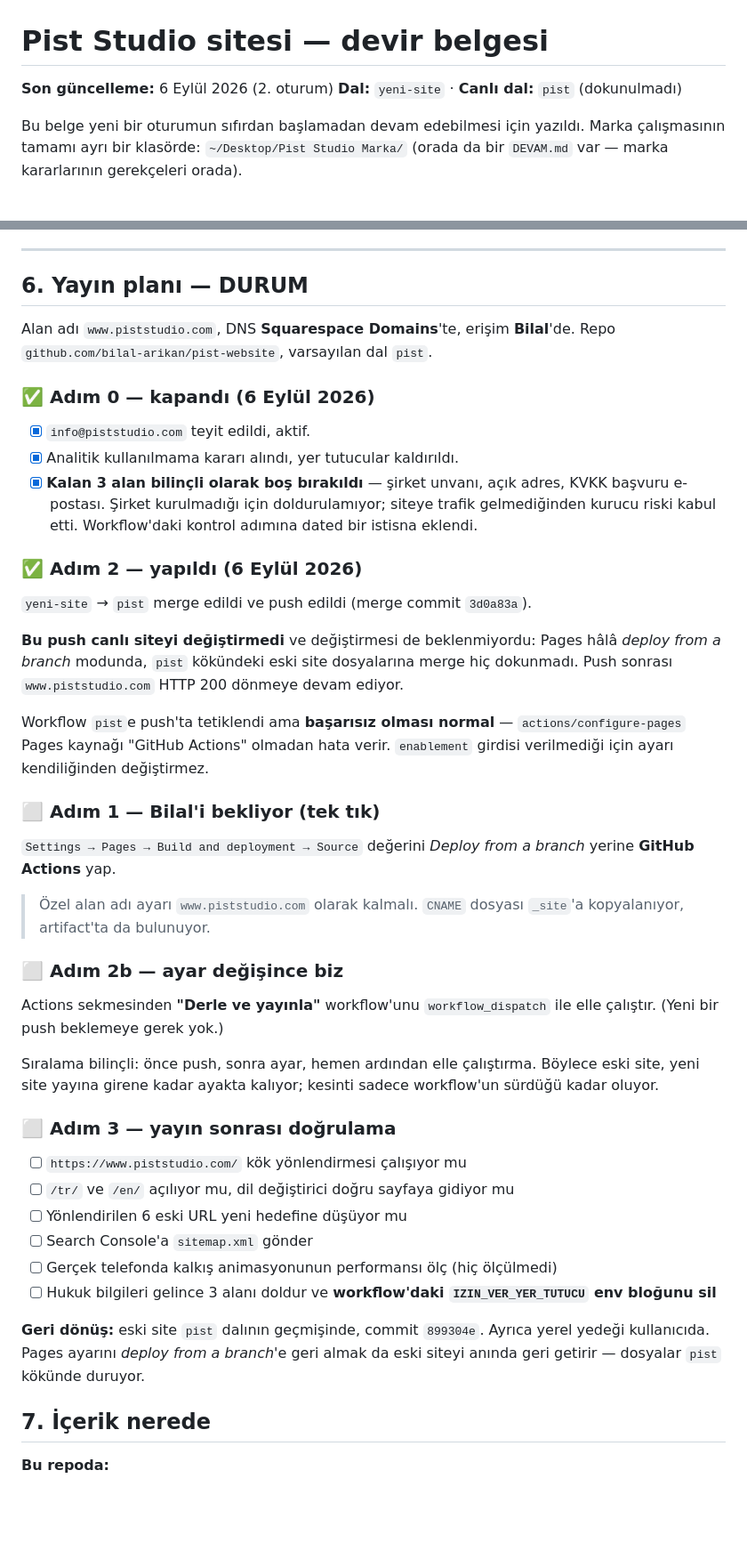
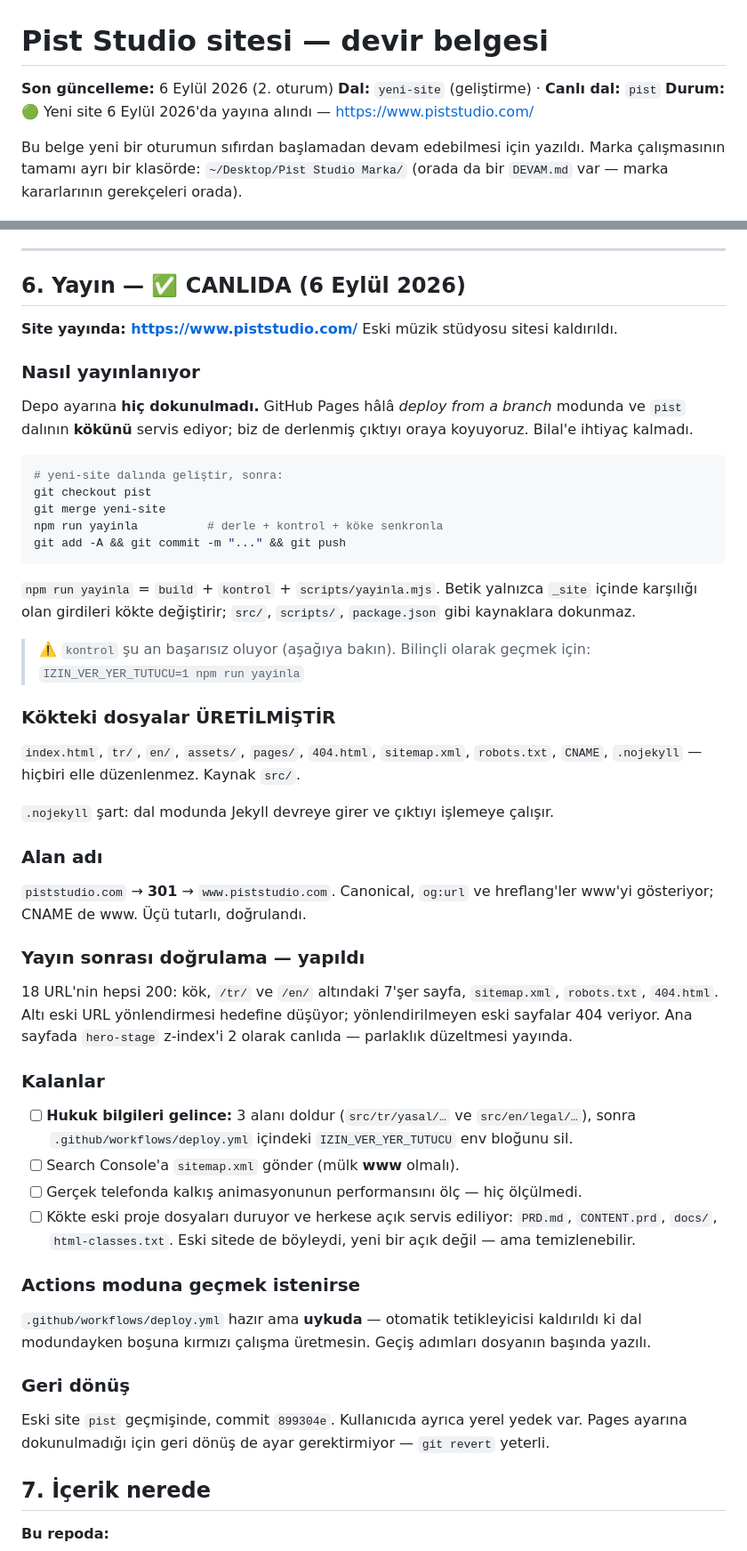
Before and after one commit to bilal-arikan/pist-website, a Markdown page: DEVAM.md, 2 parts joined by grey strips. Shown at 89% size. Drawn GitHub-style; blank space fills up the shorter version.

Commit message:
Devir belgesi: site canlıya alındı
Yayın, depo ayarı gerektirmeyen yoldan yapıldı — Pages dal modunda pist
kökünü servis ediyor, derlenmiş çıktı oraya senkronlanıyor. Bilal'e
ihtiyaç kalmadı.

Bölüm 6 yeniden yazıldı: yayın komutu, kökteki dosyaların üretilmiş
olduğu uyarısı, alan adı yönlendirmesinin doğrulanmış hali, yapılan
yayın sonrası kontroller ve geri dönüş yolu.

Bölüm 4 güncellendi: kalan işlerin hiçbiri artık yayını engellemiyor.

Co-Authored-By: Claude Opus 5 <noreply@anthropic.com>

````diff
--- a/DEVAM.md
+++ b/DEVAM.md
@@ -1,7 +1,8 @@
 # Pist Studio sitesi — devir belgesi
 
 **Son güncelleme:** 6 Eylül 2026 (2. oturum)
-**Dal:** `yeni-site` · **Canlı dal:** `pist` (dokunulmadı)
+**Dal:** `yeni-site` (geliştirme) · **Canlı dal:** `pist`
+**Durum:** 🟢 Yeni site 6 Eylül 2026'da yayına alındı — https://www.piststudio.com/
 
 Bu belge yeni bir oturumun sıfırdan başlamadan devam edebilmesi için yazıldı.
 Marka çalışmasının tamamı ayrı bir klasörde: `~/Desktop/Pist Studio Marka/`
@@ -167,63 +166,75 @@ de bu yüzden kontrol edilememişti. Bir sonraki oturumda önizleme panelini
 
 ---
 
-## 6. Yayın planı — DURUM
+## 6. Yayın — ✅ CANLIDA (6 Eylül 2026)
 
-Alan adı `www.piststudio.com`, DNS **Squarespace Domains**'te, erişim **Bilal**'de.
-Repo `github.com/bilal-arikan/pist-website`, varsayılan dal `pist`.
+**Site yayında: https://www.piststudio.com/**
+Eski müzik stüdyosu sitesi kaldırıldı.
 
-### ✅ Adım 0 — kapandı (6 Eylül 2026)
+### Nasıl yayınlanıyor
 
-- [x] `info@piststudio.com` teyit edildi, aktif.
-- [x] Analitik kullanılmama kararı alındı, yer tutucular kaldırıldı.
-- [x] **Kalan 3 alan bilinçli olarak boş bırakıldı** — şirket unvanı, açık adres,
-      KVKK başvuru e-postası. Şirket kurulmadığı için doldurulamıyor; siteye
-      trafik gelmediğinden kurucu riski kabul etti.
-      Workflow'daki kontrol adımına dated bir istisna eklendi.
+Depo ayarına **hiç dokunulmadı.** GitHub Pages hâlâ *deploy from a branch*
+modunda ve `pist` dalının **kökünü** servis ediyor; biz de derlenmiş çıktıyı
+oraya koyuyoruz. Bilal'e ihtiyaç kalmadı.
 
-### ✅ Adım 2 — yapıldı (6 Eylül 2026)
+```bash
+# yeni-site dalında geliştir, sonra:
+git checkout pist
+git merge yeni-site
+npm run yayinla          # derle + kontrol + köke senkronla
+git add -A && git commit -m "..." && git push
+```
 
-`yeni-site` → `pist` merge edildi ve push edildi (merge commit `3d0a83a`).
+`npm run yayinla` = `build` + `kontrol` + `scripts/yayinla.mjs`.
+Betik yalnızca `_site` içinde karşılığı olan girdileri kökte değiştirir;
+`src/`, `scripts/`, `package.json` gibi kaynaklara dokunmaz.
 
-**Bu push canlı siteyi değiştirmedi** ve değiştirmesi de beklenmiyordu:
-Pages hâlâ *deploy from a branch* modunda, `pist` kökündeki eski site
-dosyalarına merge hiç dokunmadı. Push sonrası `www.piststudio.com` HTTP 200
-dönmeye devam ediyor.
+> ⚠️ `kontrol` şu an başarısız oluyor (aşağıya bakın). Bilinçli olarak
+> geçmek için: `IZIN_VER_YER_TUTUCU=1 npm run yayinla`
 
-Workflow `pist`e push'ta tetiklendi ama **başarısız olması normal** —
-`actions/configure-pages` Pages kaynağı "GitHub Actions" olmadan hata verir.
-`enablement` girdisi verilmediği için ayarı kendiliğinden değiştirmez.
+### Kökteki dosyalar ÜRETİLMİŞTİR
 
-### ⬜ Adım 1 — Bilal'i bekliyor (tek tık)
+`index.html`, `tr/`, `en/`, `assets/`, `pages/`, `404.html`, `sitemap.xml`,
+`robots.txt`, `CNAME`, `.nojekyll` — hiçbiri elle düzenlenmez. Kaynak `src/`.
 
-`Settings → Pages → Build and deployment → Source`
-değerini *Deploy from a branch* yerine **GitHub Actions** yap.
+`.nojekyll` şart: dal modunda Jekyll devreye girer ve çıktıyı işlemeye
+çalışır.
 
-> Özel alan adı ayarı `www.piststudio.com` olarak kalmalı.
-> `CNAME` dosyası `_site`'a kopyalanıyor, artifact'ta da bulunuyor.
+### Alan adı
 
-### ⬜ Adım 2b — ayar değişince biz
+`piststudio.com` → **301** → `www.piststudio.com`. Canonical, `og:url` ve
+hreflang'ler www'yi gösteriyor; CNAME de www. Üçü tutarlı, doğrulandı.
 
-Actions sekmesinden **"Derle ve yayınla"** workflow'unu `workflow_dispatch`
-ile elle çalıştır. (Yeni bir push beklemeye gerek yok.)
+### Yayın sonrası doğrulama — yapıldı
 
-Sıralama bilinçli: önce push, sonra ayar, hemen ardından elle çalıştırma.
-Böylece eski site, yeni site yayına girene kadar ayakta kalıyor; kesinti
-sadece workflow'un sürdüğü kadar oluyor.
+18 URL'nin hepsi 200: kök, `/tr/` ve `/en/` altındaki 7'şer sayfa,
+`sitemap.xml`, `robots.txt`, `404.html`. Altı eski URL yönlendirmesi
+hedefine düşüyor; yönlendirilmeyen eski sayfalar 404 veriyor.
+Ana sayfada `hero-stage` z-index'i 2 olarak canlıda — parlaklık düzeltmesi
+yayında.
 
-### ⬜ Adım 3 — yayın sonrası doğrulama
+### Kalanlar
 
-- [ ] `https://www.piststudio.com/` kök yönlendirmesi çalışıyor mu
-- [ ] `/tr/` ve `/en/` açılıyor mu, dil değiştirici doğru sayfaya gidiyor mu
-- [ ] Yönlendirilen 6 eski URL yeni hedefine düşüyor mu
-- [ ] Search Console'a `sitemap.xml` gönder
-- [ ] Gerçek telefonda kalkış animasyonunun performansı ölç (hiç ölçülmedi)
-- [ ] Hukuk bilgileri gelince 3 alanı doldur ve **workflow'daki
-      `IZIN_VER_YER_TUTUCU` env bloğunu sil**
+- [ ] **Hukuk bilgileri gelince:** 3 alanı doldur (`src/tr/yasal/…` ve
+      `src/en/legal/…`), sonra `.github/workflows/deploy.yml` içindeki
+      `IZIN_VER_YER_TUTUCU` env bloğunu sil.
+- [ ] Search Console'a `sitemap.xml` gönder (mülk **www** olmalı).
+- [ ] Gerçek telefonda kalkış animasyonunun performansını ölç — hiç ölçülmedi.
+- [ ] Kökte eski proje dosyaları duruyor ve herkese açık servis ediliyor:
+      `PRD.md`, `CONTENT.prd`, `docs/`, `html-classes.txt`. Eski sitede de
+      böyleydi, yeni bir açık değil — ama temizlenebilir.
 
-**Geri dönüş:** eski site `pist` dalının geçmişinde, commit `899304e`.
-Ayrıca yerel yedeği kullanıcıda. Pages ayarını *deploy from a branch*'e geri
-almak da eski siteyi anında geri getirir — dosyalar `pist` kökünde duruyor.
+### Actions moduna geçmek istenirse
+
+`.github/workflows/deploy.yml` hazır ama **uykuda** — otomatik tetikleyicisi
+kaldırıldı ki dal modundayken boşuna kırmızı çalışma üretmesin. Geçiş
+adımları dosyanın başında yazılı.
+
+### Geri dönüş
+
+Eski site `pist` geçmişinde, commit `899304e`. Kullanıcıda ayrıca yerel
+yedek var. Pages ayarına dokunulmadığı için geri dönüş de ayar
+gerektirmiyor — `git revert` yeterli.
 
 ## 7. İçerik nerede
 
````
Also changed, not shown: other parts of DEVAM.md (+12 -14 lines).
